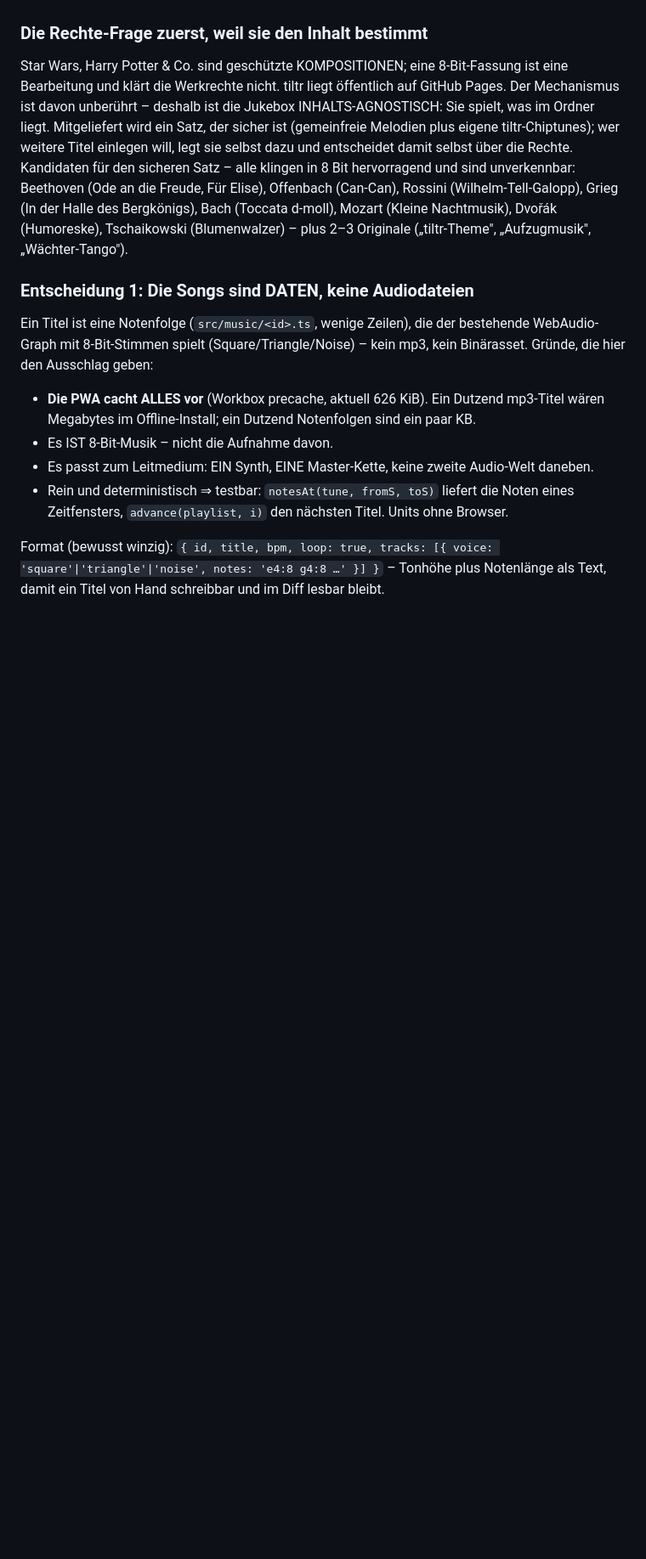
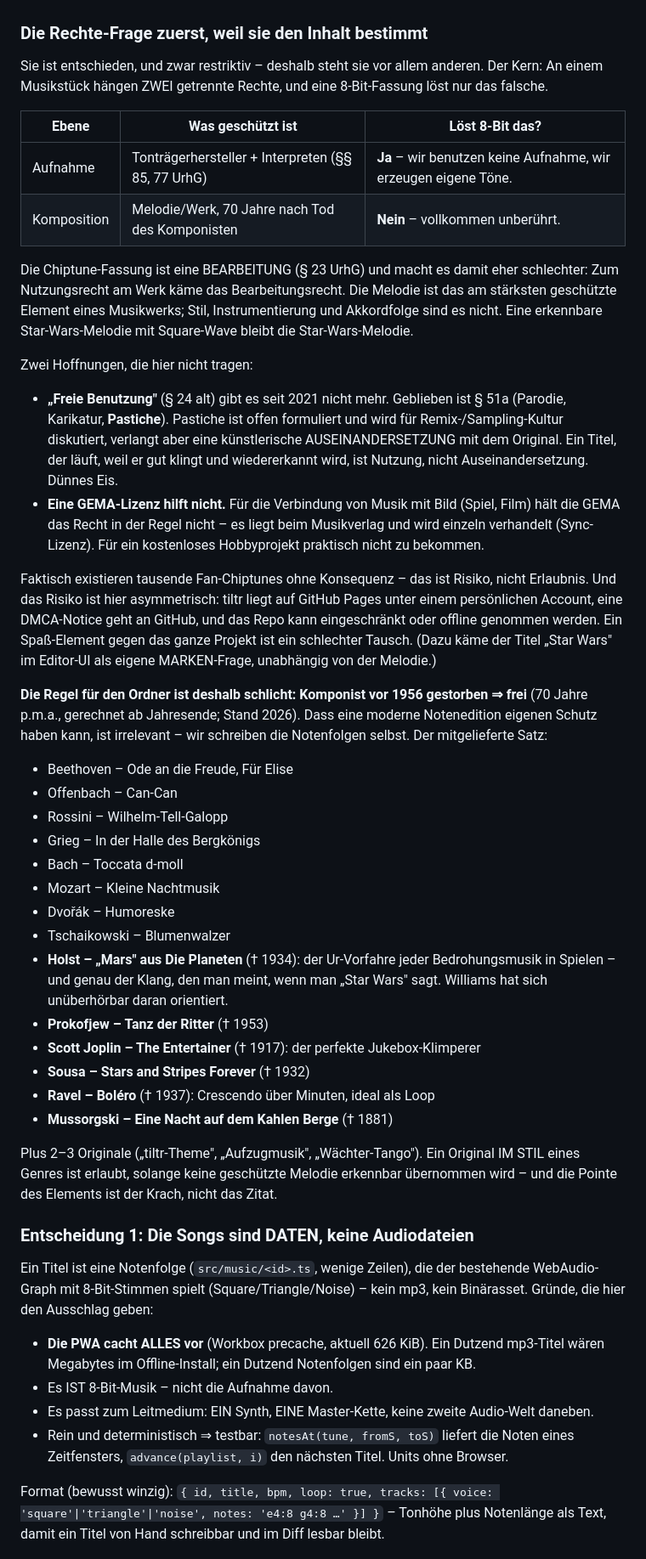
Before and after one commit to d0m1n1kr/tiltr, a Markdown page: docs/PLAN.md, the part around one of its changes. Shown at 85% size. Rendered like a GitHub page; blank space fills up the shorter version.

Commit message:
M27-Plan: Rechte-Frage entschieden, Titel ins Level statt ins Repo
Die Rechte-Ebene ausgeschrieben: An einem Stück hängen zwei getrennte
Rechte, und eine 8-Bit-Fassung löst nur das falsche (Aufnahme ja,
Komposition nein – sie ist als Bearbeitung nach § 23 sogar eine Hürde
mehr). Warum § 51a „Pastiche" hier nicht trägt und eine GEMA-Lizenz
nicht hilft (Bild-Ton-Verbindung liegt beim Verlag), steht dabei.

Regel für den Ordner: Komponist vor 1956 gestorben ⇒ frei. Der Satz
wächst um Holst („Mars" – der eigentliche Ur-Klang, den man bei
„Star Wars" meint), Prokofjew, Joplin, Sousa, Ravel und Mussorgski.

Entscheidung 5 hält das Feature trotzdem offen: Ein Playlist-Eintrag ist
eine Registry-ID ODER ein im Level-Def eingebetteter Titel. Ausgeliefert
und vorgecacht wird nur der sichere Satz; eigene Themen reisen im
#level=-Token, landen nie im Repo und nie im Precache. Kostet fast
nichts, weil Titel ohnehin Daten sind.

Co-Authored-By: Claude <noreply@anthropic.com>
Claude-Session: https://claude.ai/code/session_01E52a62JTicLzAVjx6YG1wg

```diff
--- a/docs/PLAN.md
+++ b/docs/PLAN.md
@@ -359,19 +359,68 @@ Abspielfolge).
 
 ### Die Rechte-Frage zuerst, weil sie den Inhalt bestimmt
 
-Star Wars, Harry Potter & Co. sind geschützte KOMPOSITIONEN; eine
-8-Bit-Fassung ist eine Bearbeitung und klärt die Werkrechte nicht. tiltr
-liegt öffentlich auf GitHub Pages. Der Mechanismus ist davon unberührt –
-deshalb ist die Jukebox INHALTS-AGNOSTISCH: Sie spielt, was im Ordner liegt.
-Mitgeliefert wird ein Satz, der sicher ist (gemeinfreie Melodien plus eigene
-tiltr-Chiptunes); wer weitere Titel einlegen will, legt sie selbst dazu und
-entscheidet damit selbst über die Rechte. Kandidaten für den sicheren Satz –
-alle klingen in 8 Bit hervorragend und sind unverkennbar:
-Beethoven (Ode an die Freude, Für Elise), Offenbach (Can-Can), Rossini
-(Wilhelm-Tell-Galopp), Grieg (In der Halle des Bergkönigs), Bach (Toccata
-d-moll), Mozart (Kleine Nachtmusik), Dvořák (Humoreske), Tschaikowski
-(Blumenwalzer) – plus 2–3 Originale („tiltr-Theme", „Aufzugmusik",
-„Wächter-Tango").
+Sie ist entschieden, und zwar restriktiv – deshalb steht sie vor allem
+anderen. Der Kern: An einem Musikstück hängen ZWEI getrennte Rechte, und
+eine 8-Bit-Fassung löst nur das falsche.
+
+| Ebene | Was geschützt ist | Löst 8-Bit das? |
+|---|---|---|
+| Aufnahme | Tonträgerhersteller + Interpreten (§§ 85, 77 UrhG) | **Ja** – wir benutzen keine Aufnahme, wir erzeugen eigene Töne. |
+| Komposition | Melodie/Werk, 70 Jahre nach Tod des Komponisten | **Nein** – vollkommen unberührt. |
+
+Die Chiptune-Fassung ist eine BEARBEITUNG (§ 23 UrhG) und macht es damit
+eher schlechter: Zum Nutzungsrecht am Werk käme das Bearbeitungsrecht. Die
+Melodie ist das am stärksten geschützte Element eines Musikwerks; Stil,
+Instrumentierung und Akkordfolge sind es nicht. Eine erkennbare
+Star-Wars-Melodie mit Square-Wave bleibt die Star-Wars-Melodie.
+
+Zwei Hoffnungen, die hier nicht tragen:
+
+- **„Freie Benutzung"** (§ 24 alt) gibt es seit 2021 nicht mehr. Geblieben
+  ist § 51a (Parodie, Karikatur, **Pastiche**). Pastiche ist offen
+  formuliert und wird für Remix-/Sampling-Kultur diskutiert, verlangt aber
+  eine künstlerische AUSEINANDERSETZUNG mit dem Original. Ein Titel, der
+  läuft, weil er gut klingt und wiedererkannt wird, ist Nutzung, nicht
+  Auseinandersetzung. Dünnes Eis.
+- **Eine GEMA-Lizenz hilft nicht.** Für die Verbindung von Musik mit Bild
+  (Spiel, Film) hält die GEMA das Recht in der Regel nicht – es liegt beim
+  Musikverlag und wird einzeln verhandelt (Sync-Lizenz). Für ein kostenloses
+  Hobbyprojekt praktisch nicht zu bekommen.
+
+Faktisch existieren tausende Fan-Chiptunes ohne Konsequenz – das ist Risiko,
+nicht Erlaubnis. Und das Risiko ist hier asymmetrisch: tiltr liegt auf
+GitHub Pages unter einem persönlichen Account, eine DMCA-Notice geht an
+GitHub, und das Repo kann eingeschränkt oder offline genommen werden. Ein
+Spaß-Element gegen das ganze Projekt ist ein schlechter Tausch. (Dazu käme
+der Titel „Star Wars" im Editor-UI als eigene MARKEN-Frage, unabhängig von
+der Melodie.)
+
+**Die Regel für den Ordner ist deshalb schlicht: Komponist vor 1956
+gestorben ⇒ frei** (70 Jahre p.m.a., gerechnet ab Jahresende; Stand 2026).
+Dass eine moderne Notenedition eigenen Schutz haben kann, ist irrelevant –
+wir schreiben die Notenfolgen selbst. Der mitgelieferte Satz:
+
+- Beethoven – Ode an die Freude, Für Elise
+- Offenbach – Can-Can
+- Rossini – Wilhelm-Tell-Galopp
+- Grieg – In der Halle des Bergkönigs
+- Bach – Toccata d-moll
+- Mozart – Kleine Nachtmusik
+- Dvořák – Humoreske
+- Tschaikowski – Blumenwalzer
+- **Holst – „Mars" aus Die Planeten** († 1934): der Ur-Vorfahre jeder
+  Bedrohungsmusik in Spielen – und genau der Klang, den man meint, wenn man
+  „Star Wars" sagt. Williams hat sich unüberhörbar daran orientiert.
+- **Prokofjew – Tanz der Ritter** († 1953)
+- **Scott Joplin – The Entertainer** († 1917): der perfekte Jukebox-Klimperer
+- **Sousa – Stars and Stripes Forever** († 1932)
+- **Ravel – Boléro** († 1937): Crescendo über Minuten, ideal als Loop
+- **Mussorgski – Eine Nacht auf dem Kahlen Berge** († 1881)
+
+Plus 2–3 Originale („tiltr-Theme", „Aufzugmusik", „Wächter-Tango"). Ein
+Original IM STIL eines Genres ist erlaubt, solange keine geschützte Melodie
+erkennbar übernommen wird – und die Pointe des Elements ist der Krach, nicht
+das Zitat.
 
 ### Entscheidung 1: Die Songs sind DATEN, keine Audiodateien
 
```
Also changed, not shown: other parts of docs/PLAN.md (+33 -6 lines).
